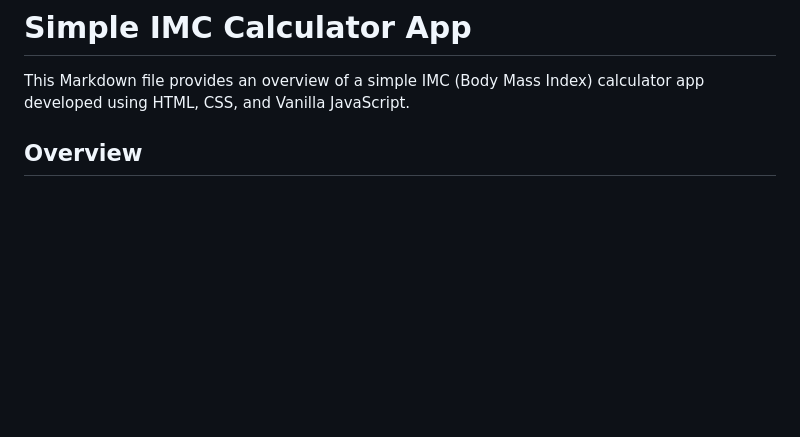
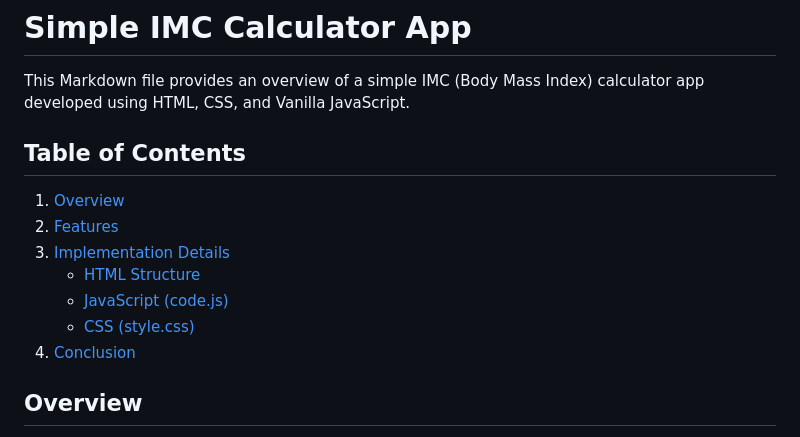
Before and after one commit to Max-Bustamante69/IMC_Calculator, a Markdown page: README.md, the part around the change. GitHub-like rendering; blank space fills up the shorter version.

```diff
--- a/README.md
+++ b/README.md
@@ -1,6 +1,16 @@
 # Simple IMC Calculator App
 
 This Markdown file provides an overview of a simple IMC (Body Mass Index) calculator app developed using HTML, CSS, and Vanilla JavaScript.
+
+## Table of Contents
+
+1. [Overview](#overview)
+2. [Features](#features)
+3. [Implementation Details](#implementation-details)
+    - [HTML Structure](#html-structure)
+    - [JavaScript (code.js)](#javascript-codejs)
+    - [CSS (style.css)](#css-stylecss)
+4. [Conclusion](#conclusion)
 
 ## Overview
 
```
